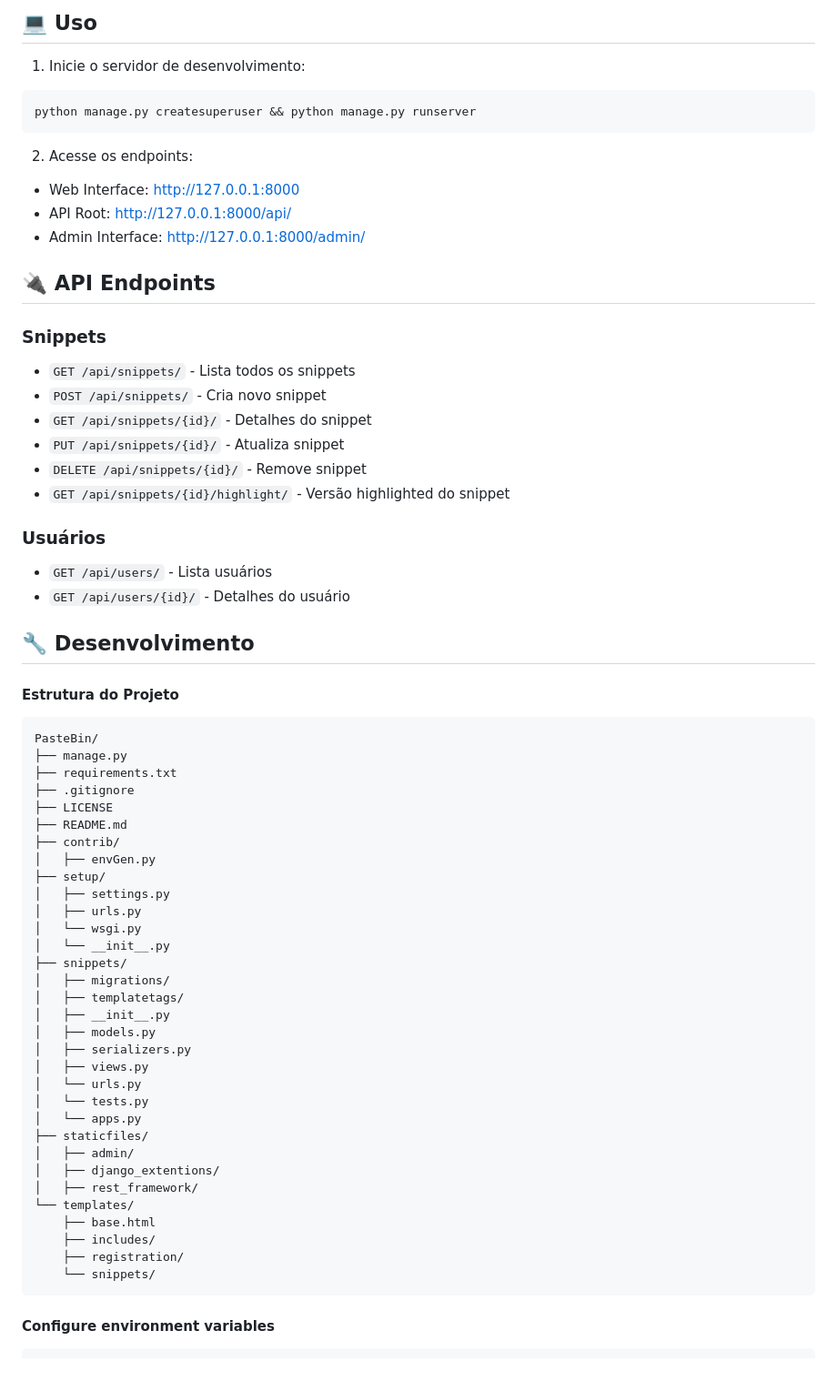
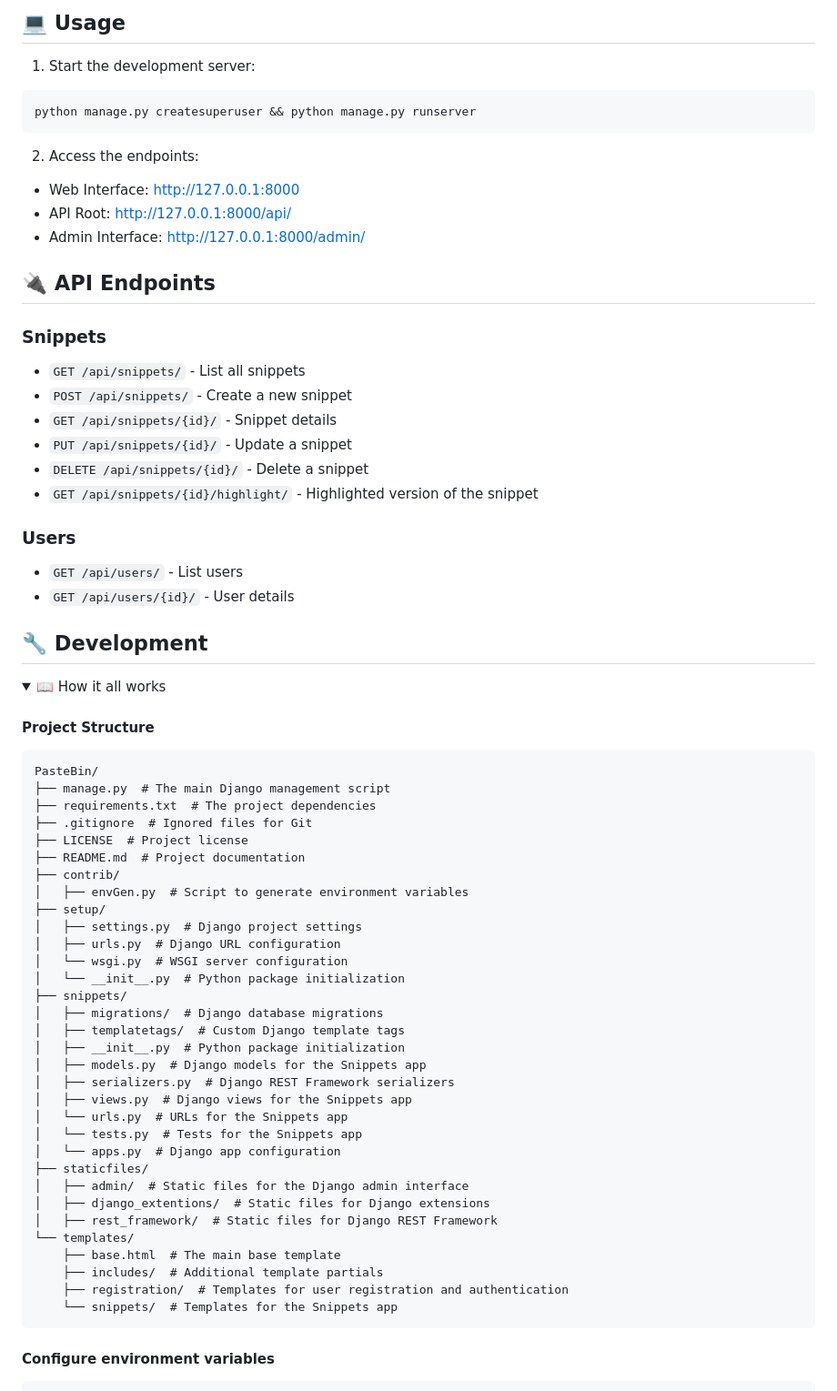
Before and after one commit to DevTroli/DRF-Fundamentals, a Markdown page: README.md, the part around one of its changes. Shown at 91% size. Rendered like a GitHub page; folded sections open.

Commit message:
📖 Update Documentations

````diff
--- a/README.md
+++ b/README.md
@@ -61,63 +65,66 @@ python manage.py migrate
 
-## 💻 Uso
-1. Inicie o servidor de desenvolvimento:
+## 💻 Usage
+1. Start the development server:
 ```bash
 python manage.py createsuperuser && python manage.py runserver
 ```
 
-2. Acesse os endpoints:
+2. Access the endpoints:
 * Web Interface: http://127.0.0.1:8000
 * API Root: http://127.0.0.1:8000/api/
 * Admin Interface: http://127.0.0.1:8000/admin/
 
 ## 🔌 API Endpoints
 ### Snippets
-* `GET /api/snippets/` - Lista todos os snippets
-* `POST /api/snippets/` - Cria novo snippet
-* `GET /api/snippets/{id}/` - Detalhes do snippet
-* `PUT /api/snippets/{id}/` - Atualiza snippet
-* `DELETE /api/snippets/{id}/` - Remove snippet
-* `GET /api/snippets/{id}/highlight/` - Versão highlighted do snippet
+* `GET /api/snippets/` - List all snippets
+* `POST /api/snippets/` - Create a new snippet
+* `GET /api/snippets/{id}/` - Snippet details
+* `PUT /api/snippets/{id}/` - Update a snippet
+* `DELETE /api/snippets/{id}/` - Delete a snippet
+* `GET /api/snippets/{id}/highlight/` - Highlighted version of the snippet
 
-### Usuários
-* `GET /api/users/` - Lista usuários
-* `GET /api/users/{id}/` - Detalhes do usuário
+### Users
+* `GET /api/users/` - List users
+* `GET /api/users/{id}/` - User details
 
-## 🔧 Desenvolvimento
-#### Estrutura do Projeto
+## 🔧 Development
+<details>
+<summary>📖 How it all works</summary>
+
+#### Project Structure
 ```
 PasteBin/
-├── manage.py
-├── requirements.txt
-├── .gitignore
-├── LICENSE
-├── README.md
+├── manage.py  # The main Django management script
+├── requirements.txt  # The project dependencies
+├── .gitignore  # Ignored files for Git
+├── LICENSE  # Project license
+├── README.md  # Project documentation
 ├── contrib/
-│   ├── envGen.py
+│   ├── envGen.py  # Script to generate environment variables
 ├── setup/
-│   ├── settings.py
-│   ├── urls.py
-│   └── wsgi.py
-│   └── __init__.py
+│   ├── settings.py  # Django project settings
+│   ├── urls.py  # Django URL configuration
+│   └── wsgi.py  # WSGI server configuration
+│   └── __init__.py  # Python package initialization
 ├── snippets/
-│   ├── migrations/
-│   ├── templatetags/
-│   ├── __init__.py
-│   ├── models.py
-│   ├── serializers.py
-│   ├── views.py
-│   └── urls.py
-│   └── tests.py
-│   └── apps.py
+│   ├── migrations/  # Django database migrations
+│   ├── templatetags/  # Custom Django template tags
+│   ├── __init__.py  # Python package initialization
+│   ├── models.py  # Django models for the Snippets app
+│   ├── serializers.py  # Django REST Framework serializers
+│   ├── views.py  # Django views for the Snippets app
+│   └── urls.py  # URLs for the Snippets app
+│   └── tests.py  # Tests for the Snippets app
+│   └── apps.py  # Django app configuration
 ├── staticfiles/
-│   ├── admin/
-│   ├── django_extentions/
-│   ├── rest_framework/
+│   ├── admin/  # Static files for the Django admin interface
+│   ├── django_extentions/  # Static files for Django extensions
+│   ├── rest_framework/  # Static files for Django REST Framework
 └── templates/
-    ├── base.html
-    ├── includes/
-    ├── registration/
-    └── snippets/
+    ├── base.html  # The main base template
+    ├── includes/  # Additional template partials
+    ├── registration/  # Templates for user registration and authentication
+    └── snippets/  # Templates for the Snippets app
 ```
 
 #### Configure environment variables
````
Also changed, not shown: other parts of README.md (+52 -47 lines).
